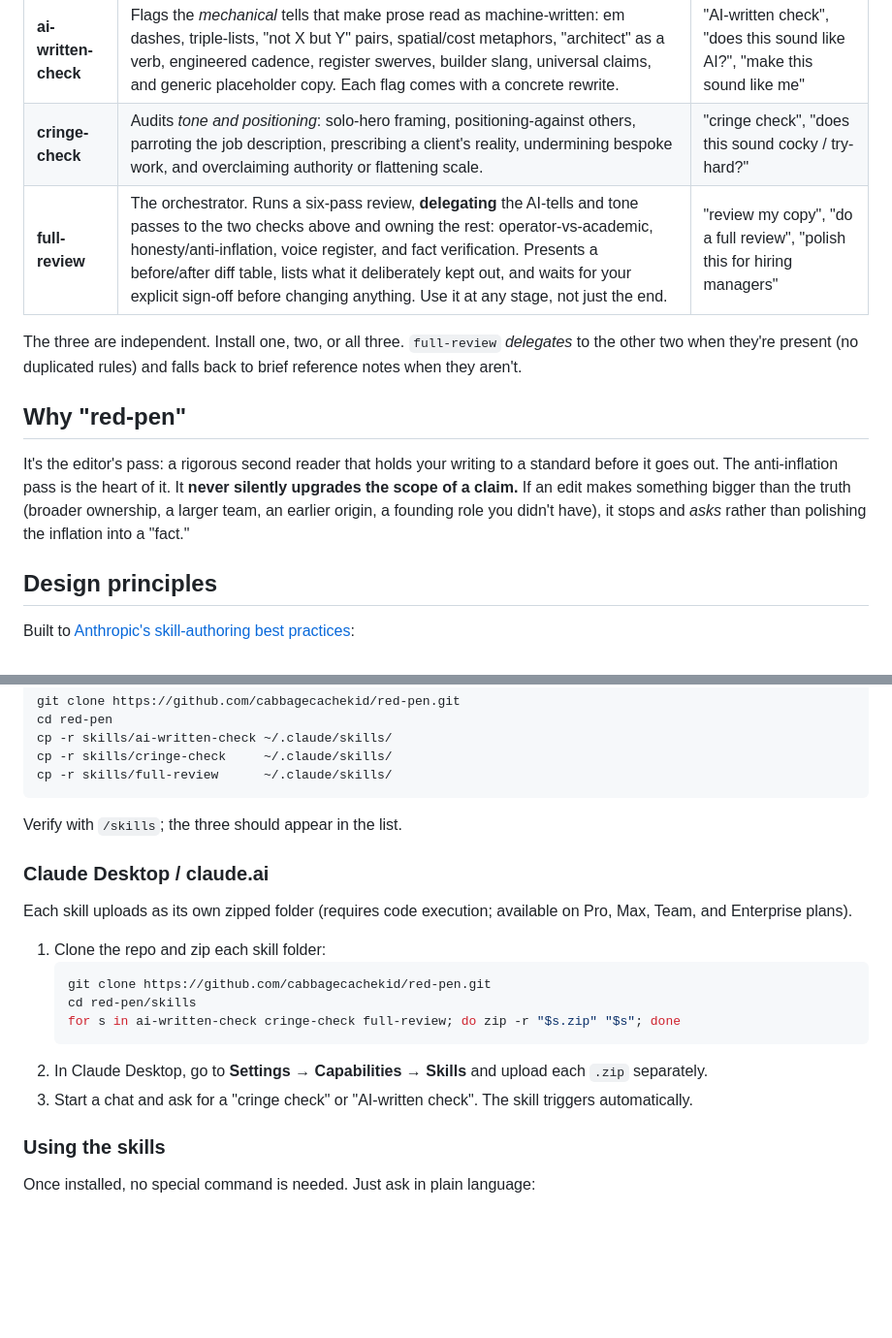
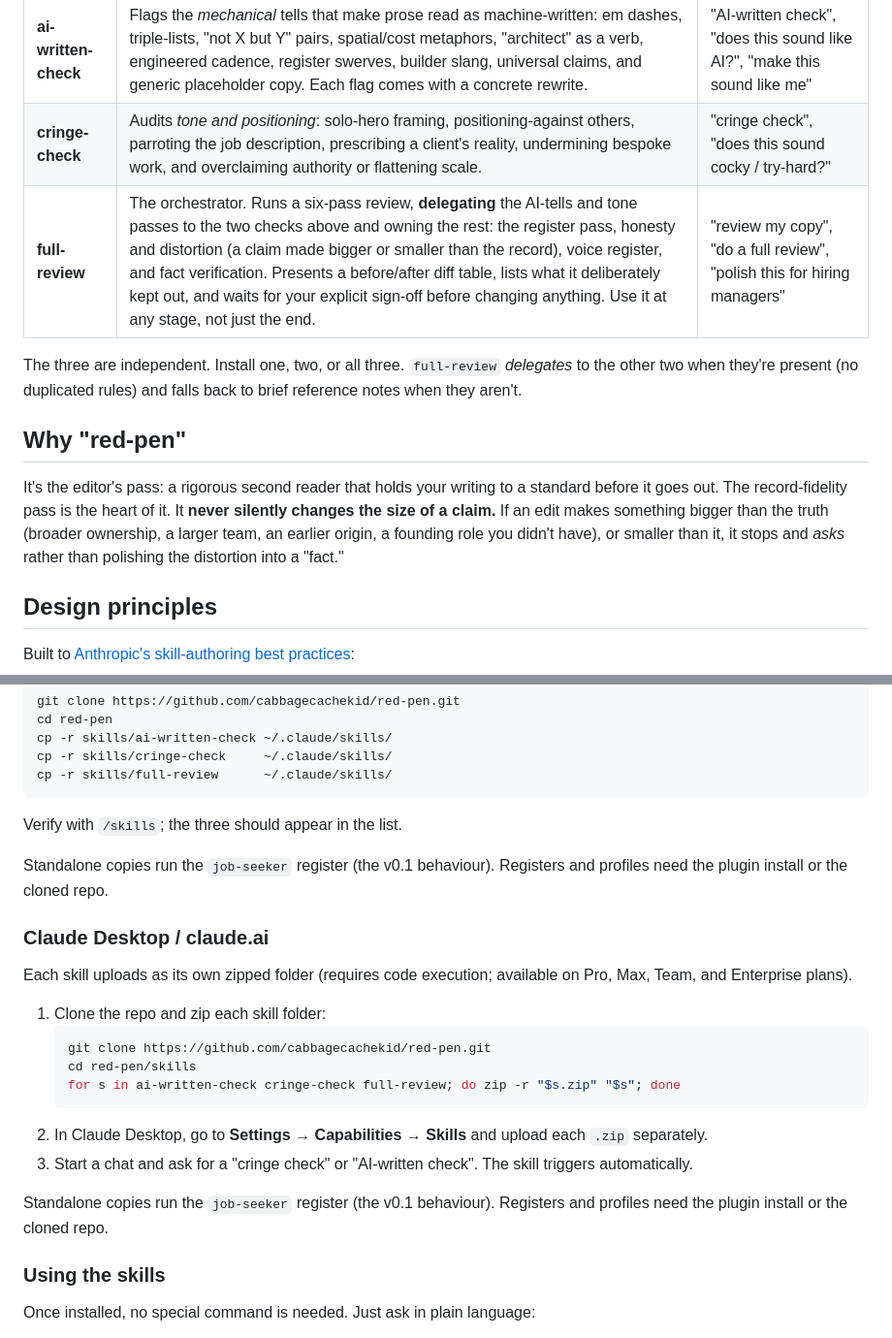
Before and after one commit to cabbagecachekid/red-pen, a Markdown page: README.md, 2 parts joined by grey strips. Shown at 97% size. Rendered like a GitHub page; blank space fills up the shorter version.

Commit message:
README: v0.2 wording for the distortion pass; note that standalone skill copies run job-seeker only

````diff
--- a/README.md
+++ b/README.md
@@ -12,13 +12,13 @@ They came out of a real problem: while refining a resume and portfolio *with* AI
 |-------|--------------|------------------------|
 | **ai-written-check** | Flags the *mechanical* tells that make prose read as machine-written: em dashes, triple-lists, "not X but Y" pairs, spatial/cost metaphors, "architect" as a verb, engineered cadence, register swerves, builder slang, universal claims, and generic placeholder copy. Each flag comes with a concrete rewrite. | "AI-written check", "does this sound like AI?", "make this sound like me" |
 | **cringe-check** | Audits *tone and positioning*: solo-hero framing, positioning-against others, parroting the job description, prescribing a client's reality, undermining bespoke work, and overclaiming authority or flattening scale. | "cringe check", "does this sound cocky / try-hard?" |
-| **full-review** | The orchestrator. Runs a six-pass review, **delegating** the AI-tells and tone passes to the two checks above and owning the rest: operator-vs-academic, honesty/anti-inflation, voice register, and fact verification. Presents a before/after diff table, lists what it deliberately kept out, and waits for your explicit sign-off before changing anything. Use it at any stage, not just the end. | "review my copy", "do a full review", "polish this for hiring managers" |
+| **full-review** | The orchestrator. Runs a six-pass review, **delegating** the AI-tells and tone passes to the two checks above and owning the rest: the register pass, honesty and distortion (a claim made bigger or smaller than the record), voice register, and fact verification. Presents a before/after diff table, lists what it deliberately kept out, and waits for your explicit sign-off before changing anything. Use it at any stage, not just the end. | "review my copy", "do a full review", "polish this for hiring managers" |
 
 The three are independent. Install one, two, or all three. `full-review` *delegates* to the other two when they're present (no duplicated rules) and falls back to brief reference notes when they aren't.
 
 ## Why "red-pen"
 
-It's the editor's pass: a rigorous second reader that holds your writing to a standard before it goes out. The anti-inflation pass is the heart of it. It **never silently upgrades the scope of a claim.** If an edit makes something bigger than the truth (broader ownership, a larger team, an earlier origin, a founding role you didn't have), it stops and *asks* rather than polishing the inflation into a "fact."
+It's the editor's pass: a rigorous second reader that holds your writing to a standard before it goes out. The record-fidelity pass is the heart of it. It **never silently changes the size of a claim.** If an edit makes something bigger than the truth (broader ownership, a larger team, an earlier origin, a founding role you didn't have), or smaller than it, it stops and *asks* rather than polishing the distortion into a "fact."
 
 ## Design principles
 
@@ -61,6 +61,8 @@ cp -r skills/full-review      ~/.claude/skills/
 
 Verify with `/skills`; the three should appear in the list.
 
+Standalone copies run the `job-seeker` register (the v0.1 behaviour). Registers and profiles need the plugin install or the cloned repo.
+
 ### Claude Desktop / claude.ai
 
 Each skill uploads as its own zipped folder (requires code execution; available on Pro, Max, Team, and Enterprise plans).
@@ -73,6 +75,8 @@ Each skill uploads as its own zipped folder (requires code execution; available
    ```
 2. In Claude Desktop, go to **Settings → Capabilities → Skills** and upload each `.zip` separately.
 3. Start a chat and ask for a "cringe check" or "AI-written check". The skill triggers automatically.
+
+Standalone copies run the `job-seeker` register (the v0.1 behaviour). Registers and profiles need the plugin install or the cloned repo.
 
 ### Using the skills
 
````
